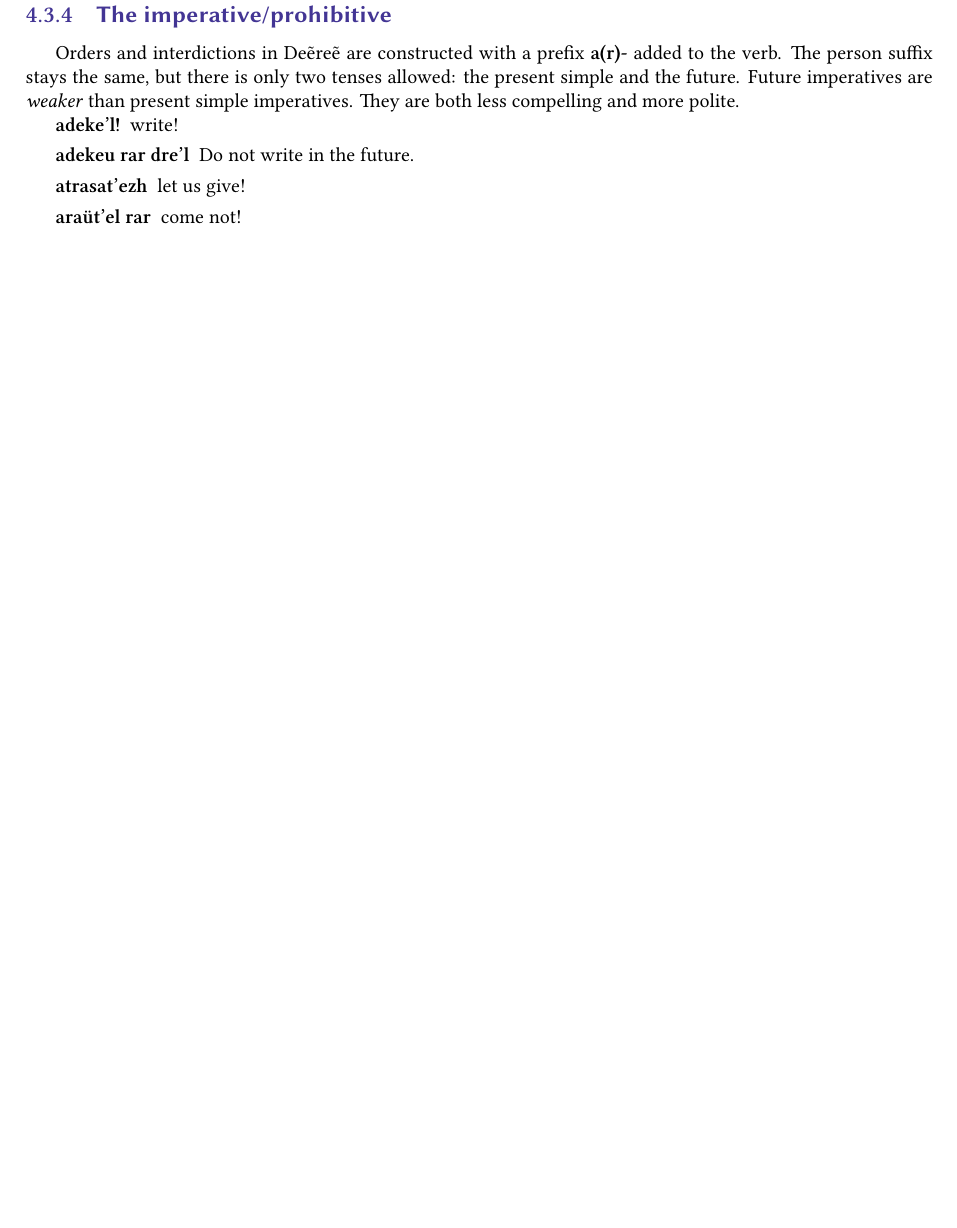
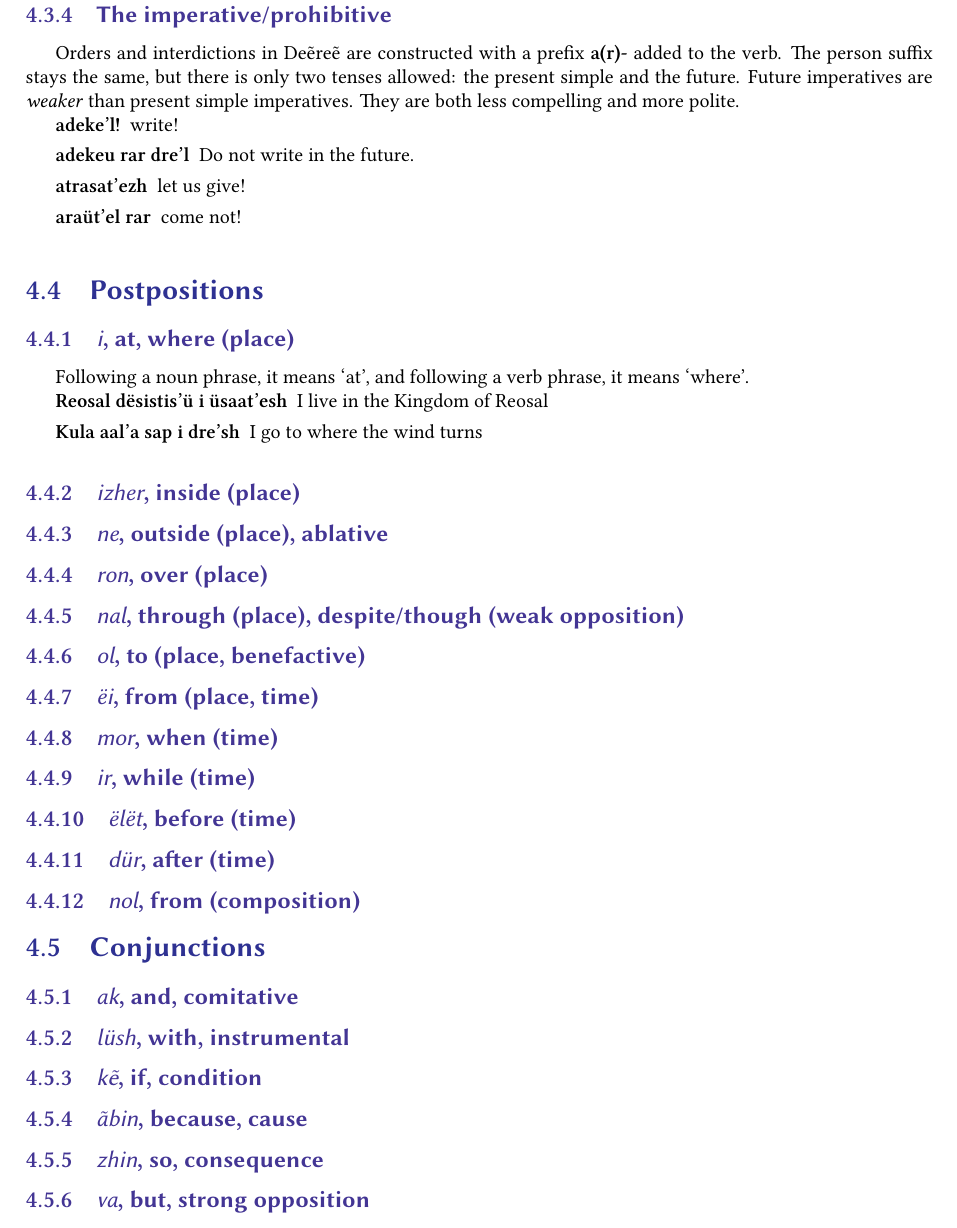
Before and after one commit to professorlust/deeree, a LaTeX book (deeree.tex, which reads morphosyntax/conjunctions.tex, morphosyntax/postpositions.tex): part of page 15 of 23, cut so that both start at the same text, the shorter picture padded with empty space. The pictures show the PDF file deeree.pdf that the author committed with the source.

Commit message:
started writing conjunctions and postpositions

```diff
--- /dev/null
+++ b/morphosyntax/conjunctions.tex
@@ -0,0 +1,9 @@
+\jisec{Conjunctions}
+\jissec{\emph{ak}, and, comitative}
+\jissec{\emph{lüsh}, with, instrumental}
+
+\jissec{\emph{kẽ}, if, condition}
+\jissec{\emph{ãbin}, because, cause}
+\jissec{\emph{zhin}, so, consequence}
+
+\jissec{\emph{va}, but, strong opposition}
--- /dev/null
+++ b/morphosyntax/postpositions.tex
@@ -0,0 +1,19 @@
+\jisec{Postpositions}
+\jissec{\emph{i}, at, where (place)}
+Following a noun phrase, it means ‘at’, and following a verb phrase, it means ‘where’.
+\begin{description}
+\item[Reosal dësistis’ü i üsaat’esh] I live in the Kingdom of Reosal
+\item[Kula aal’a sap i dre’sh] I go to where the wind turns
+\end{description}
+
+\jissec{\emph{izher}, inside (place)}
+\jissec{\emph{ne}, outside (place), ablative}
+\jissec{\emph{ron}, over (place)}
+\jissec{\emph{nal}, through (place), despite/though (weak opposition)}
+\jissec{\emph{ol}, to (place, benefactive)}
+\jissec{\emph{ëi}, from (place, time)}
+\jissec{\emph{mor}, when (time)}
+\jissec{\emph{ir}, while (time)}
+\jissec{\emph{ëlët}, before (time)}
+\jissec{\emph{dür}, after (time)}
+\jissec{\emph{nol}, from (composition)}
```
Also changed, not shown: morphosyntax/morphosyntax.tex (+2 -0 lines), deeree.pdf.
